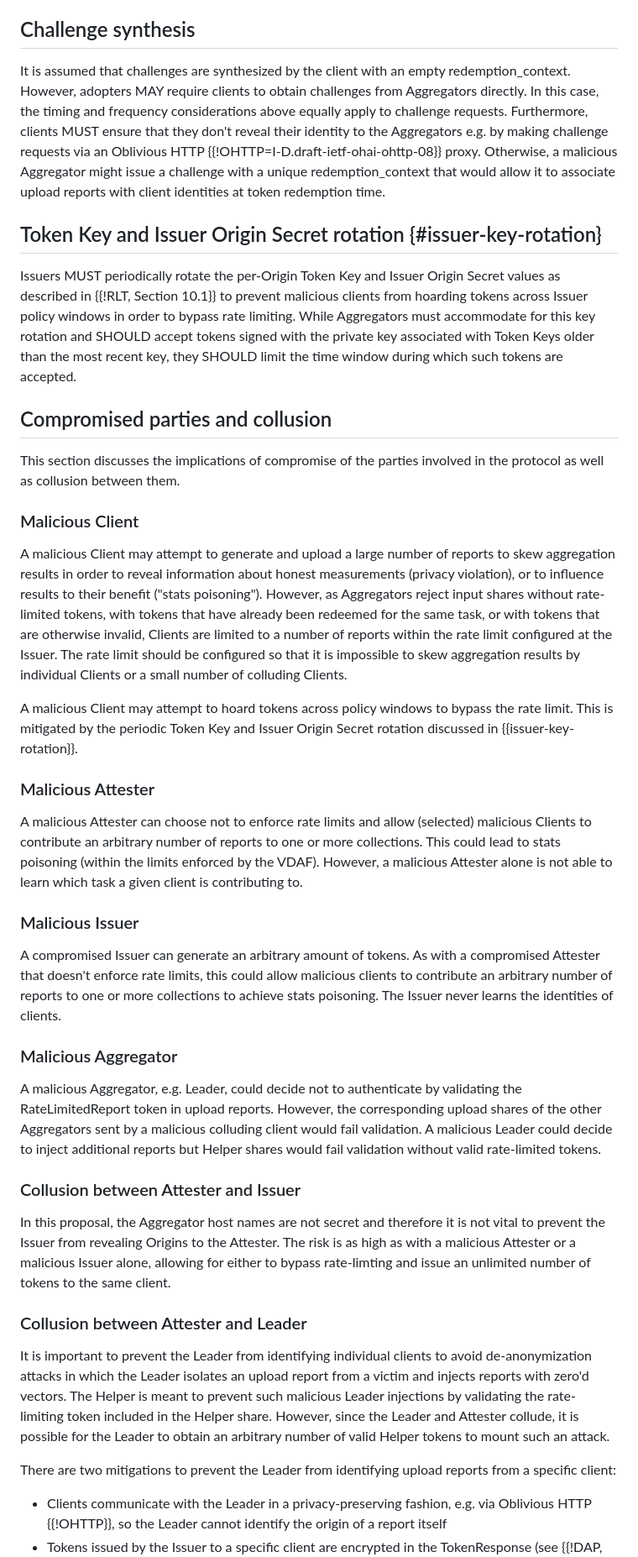
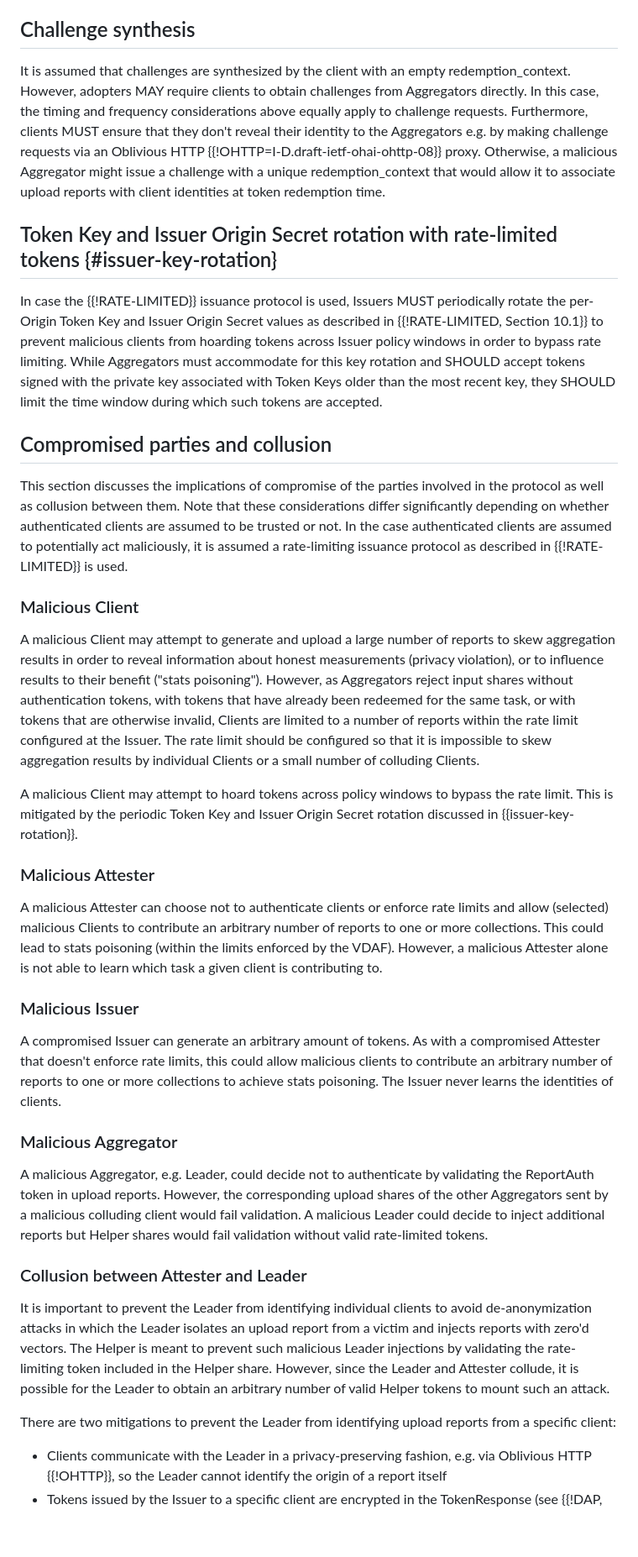
Before and after one commit to cpriebe/draft-priebe-ppm-dap-reportauth, a Markdown page: draft-priebe-ppm-dap-reportauth.md, the part around one of its changes. Shown at 84% size. Rendered like a GitHub page; blank space fills up the shorter version.

```diff
--- a/draft-priebe-ppm-dap-ratelimited.md
+++ b/draft-priebe-ppm-dap-reportauth.md
@@ -412,7 +425,7 @@ token issuance requests.
 ## Challenge synthesis
 
 It is assumed that challenges are synthesized by the client with an
-empty redemption_context.  However, adopters MAY require clients to
+empty redemption_context. However, adopters MAY require clients to
 obtain challenges from Aggregators directly. In this case, the timing
 and frequency considerations above equally apply to challenge requests.
 Furthermore, clients MUST ensure that they don't reveal their identity
@@ -422,10 +435,11 @@ malicious Aggregator might issue a challenge with a unique
 redemption_context that would allow it to associate upload reports with
 client identities at token redemption time.
 
-## Token Key and Issuer Origin Secret rotation {#issuer-key-rotation}
+## Token Key and Issuer Origin Secret rotation with rate-limited tokens {#issuer-key-rotation}
 
-Issuers MUST periodically rotate the per-Origin Token Key and Issuer
-Origin Secret values as described in {{!RLT, Section 10.1}} to prevent
+In case the {{!RATE-LIMITED}} issuance protocol is used, Issuers MUST
+periodically rotate the per-Origin Token Key and Issuer Origin Secret
+values as described in {{!RATE-LIMITED, Section 10.1}} to prevent
 malicious clients from hoarding tokens across Issuer policy windows in
 order to bypass rate limiting. While Aggregators must accommodate for
 this key rotation and SHOULD accept tokens signed with the private key
@@ -435,7 +449,12 @@ limit the time window during which such tokens are accepted.
 ## Compromised parties and collusion
 
 This section discusses the implications of compromise of the parties
-involved in the protocol as well as collusion between them.
+involved in the protocol as well as collusion between them. Note that
+these considerations differ significantly depending on whether
+authenticated clients are assumed to be trusted or not. In the case
+authenticated clients are assumed to potentially act maliciously, it is
+assumed a rate-limiting issuance protocol as described in
+{{!RATE-LIMITED}} is used.
 
 ### Malicious Client
 
@@ -443,7 +462,7 @@ A malicious Client may attempt to generate and upload a large number of
 reports to skew aggregation results in order to reveal information about
 honest measurements (privacy violation), or to influence results to
 their benefit ("stats poisoning"). However, as Aggregators reject input
-shares without rate-limited tokens, with tokens that have already been
+shares without authentication tokens, with tokens that have already been
 redeemed for the same task, or with tokens that are otherwise invalid,
 Clients are limited to a number of reports within the rate limit
 configured at the Issuer. The rate limit should be configured so that
@@ -456,11 +475,12 @@ Issuer Origin Secret rotation discussed in {{issuer-key-rotation}}.
 
 ### Malicious Attester
 
-A malicious Attester can choose not to enforce rate limits and allow
-(selected) malicious Clients to contribute an arbitrary number of
-reports to one or more collections. This could lead to stats poisoning
-(within the limits enforced by the VDAF). However, a malicious Attester
-alone is not able to learn which task a given client is contributing to.
+A malicious Attester can choose not to authenticate clients or enforce
+rate limits and allow (selected) malicious Clients to contribute an
+arbitrary number of reports to one or more collections. This could lead
+to stats poisoning (within the limits enforced by the VDAF). However, a
+malicious Attester alone is not able to learn which task a given client
+is contributing to.
 
 ### Malicious Issuer
 
@@ -473,19 +493,11 @@ learns the identities of clients.
 ### Malicious Aggregator
 
 A malicious Aggregator, e.g. Leader, could decide not to authenticate by
-validating the RateLimitedReport token in upload reports. However, the
+validating the ReportAuth token in upload reports. However, the
 corresponding upload shares of the other Aggregators sent by a malicious
-colluding client would fail validation. A malicious Leader could
-decide to inject additional reports but Helper shares would fail
-validation without valid rate-limited tokens.
-
-### Collusion between Attester and Issuer
-
-In this proposal, the Aggregator host names are not secret and therefore
-it is not vital to prevent the Issuer from revealing Origins to the
-Attester. The risk is as high as with a malicious Attester or a
-malicious Issuer alone, allowing for either to bypass rate-limting and
-issue an unlimited number of tokens to the same client.
+colluding client would fail validation. A malicious Leader could decide
+to inject additional reports but Helper shares would fail validation
+without valid rate-limited tokens.
 
 ### Collusion between Attester and Leader
 
@@ -503,6 +515,6 @@ upload reports from a specific client:
 
 - Clients communicate with the Leader in a privacy-preserving fashion,
   e.g. via Oblivious HTTP {{!OHTTP}}, so the Leader cannot identify the
-origin of a report itself
+  origin of a report itself
 - Tokens issued by the Issuer to a specific client are encrypted in the
   TokenResponse (see {{!DAP, Section 6}}) so that the Attester and a
```
Also changed, not shown: other parts of draft-priebe-ppm-dap-reportauth.md (+133 -120 lines).
